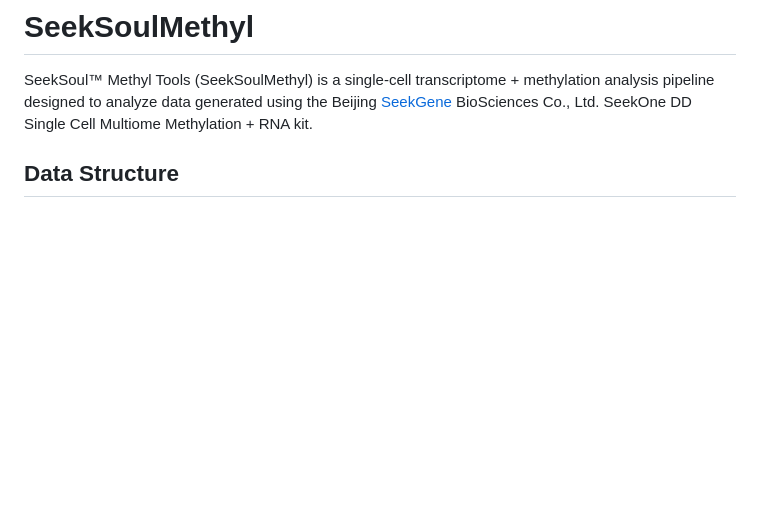
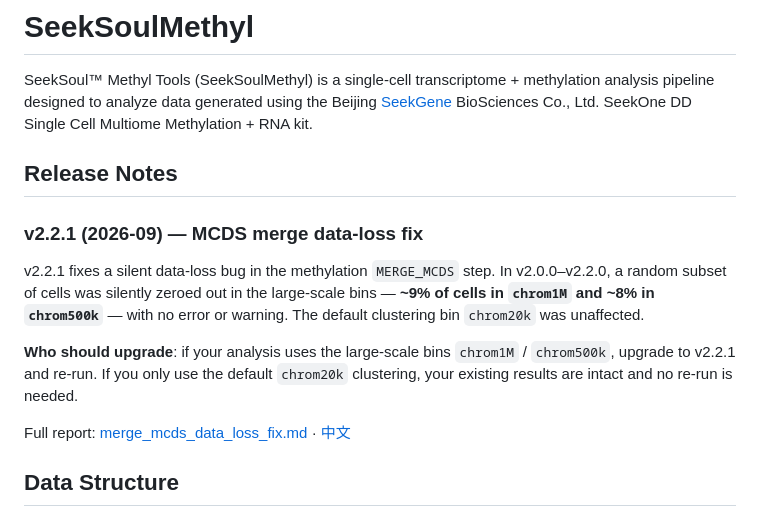
Before and after one commit to seekgene/SeekSoulMethyl, a Markdown page: README.md, the part around the change. Rendered like a GitHub page; blank space fills up the shorter version.

```diff
--- a/README.md
+++ b/README.md
@@ -1,5 +1,15 @@
 # SeekSoulMethyl
 SeekSoul™ Methyl Tools  (SeekSoulMethyl) is a single-cell transcriptome + methylation analysis pipeline designed to analyze data generated using the Beijing [SeekGene](https://www.seekgene.com/) BioSciences Co., Ltd. SeekOne DD Single Cell Multiome Methylation + RNA kit.
+
+## Release Notes
+
+### v2.2.1 (2026-09) — MCDS merge data-loss fix
+
+v2.2.1 fixes a silent data-loss bug in the methylation `MERGE_MCDS` step. In v2.0.0–v2.2.0, a random subset of cells was silently zeroed out in the large-scale bins — **~9% of cells in `chrom1M` and ~8% in `chrom500k`** — with no error or warning. The default clustering bin `chrom20k` was unaffected.
+
+**Who should upgrade**: if your analysis uses the large-scale bins `chrom1M` / `chrom500k`, upgrade to v2.2.1 and re-run. If you only use the default `chrom20k` clustering, your existing results are intact and no re-run is needed.
+
+Full report: [merge_mcds_data_loss_fix.md](docs/changelogs_detail/2.2.1/merge_mcds_data_loss_fix.md) · [中文](docs/changelogs_detail/2.2.1/merge_mcds_data_loss_fix.zh.md)
 
 ## Data Structure
  SeekOne DD Single Cell Multiome Methylation + RNA kit comes in two chemistries. DD-MET3 (dual-label) means the RNA and DNA methylation data barcodes are different for the same cell, and the RNA library is a 3′-end transcriptome library. DD-MET5 (single-label) means the RNA and DNA methylation data barcodes are the same for the same cell, and the RNA library is a 5′-end transcriptome library. Below we describe the DNA methylation library structures for both chemistries.
```
Also changed, not shown: README.zh.md (+10 -0 lines).
